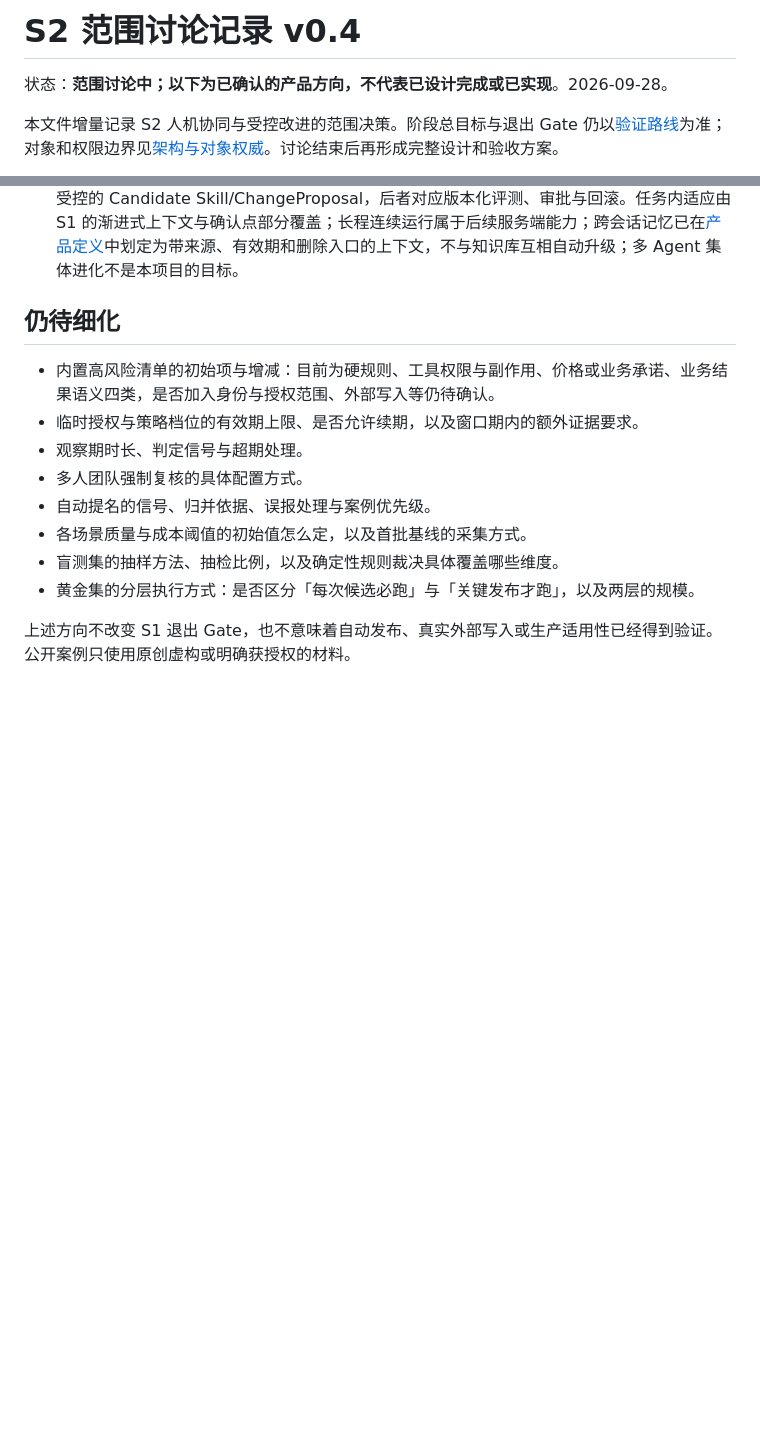
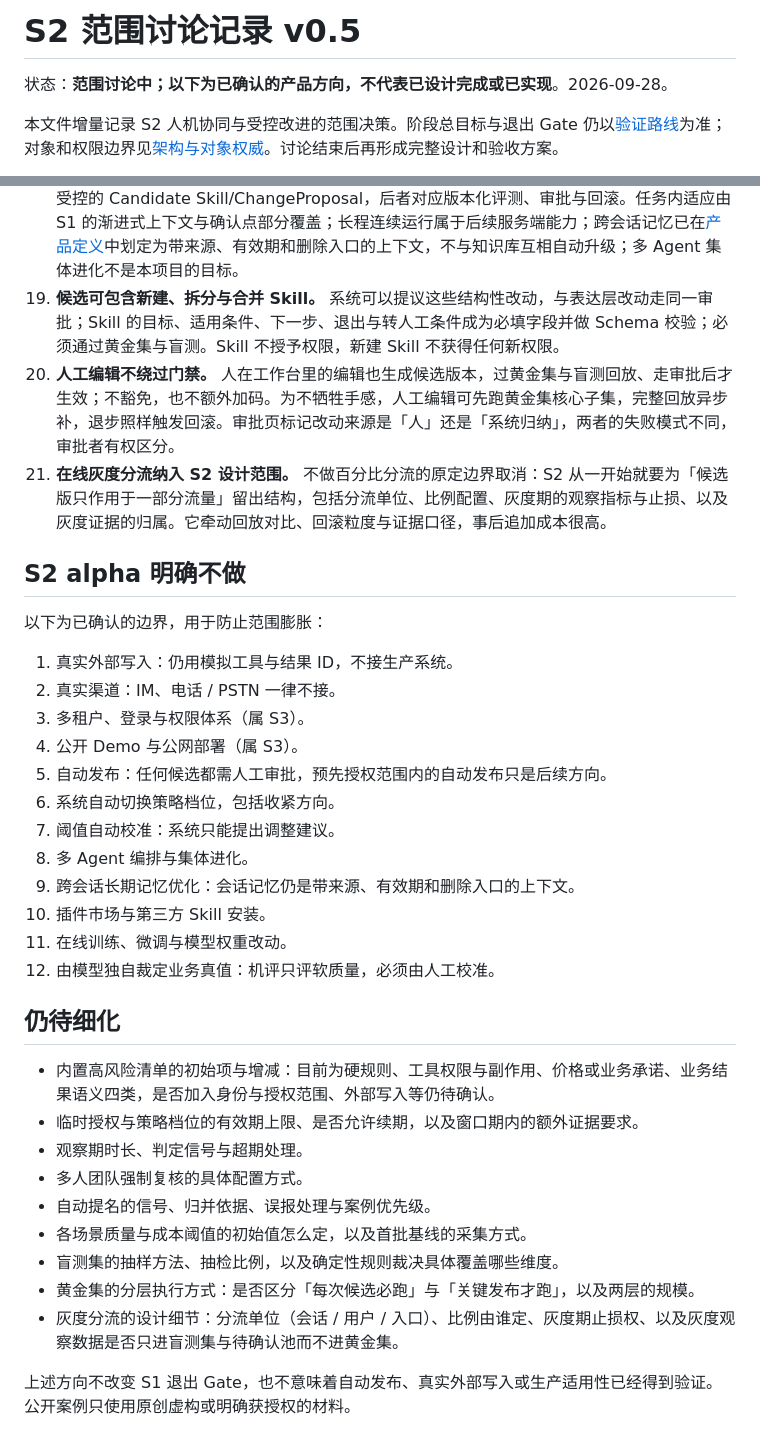
Before and after one commit to TheGoldenWave/Loomrise, a Markdown page: docs/S2-SCOPE-DECISIONS.md, 2 parts joined by grey strips. Rendered like a GitHub page; blank space fills up the shorter version.

Commit message:
docs: record S2 skill candidacy, human edit gating and canary scope

```diff
--- a/docs/S2-SCOPE-DECISIONS.md
+++ b/docs/S2-SCOPE-DECISIONS.md
@@ -1,4 +1,4 @@
-# S2 范围讨论记录 v0.4
+# S2 范围讨论记录 v0.5
 
 状态：**范围讨论中；以下为已确认的产品方向，不代表已设计完成或已实现**。2026-09-28。
 
@@ -24,6 +24,26 @@
 16. **黄金集是业务真值的锚点，受控演进，可归档但不可静默淘汰。** 规模按 50+ 例规划，覆盖成功路径、资料缺失、拒绝、重复提交、工具失败、超时未知、取消点、越权尝试、承诺/敏感边界与上下文预算等维度。它的变更分三类——新增、真值修正、淘汰归档——每一类都要走审批并留证。**真值修正只能源于业务判断变化或当初标注错误，不得因为候选版输出不同而回填真值。** 淘汰只能因为业务规则变更、场景下线、案例与当前配置不再相关或被更完整的案例覆盖；**通过率高不构成淘汰理由**，简单案例是防止退步的哨兵。淘汰转为归档状态，保留历史判定，不再参与门禁。
 17. **定位：受控自进化，而不是人在回路的逐轮盯守。** 系统在真实或模拟运行中收集运行轨迹与人工反馈，把可复用的方法整理为候选 Skill、把事实归入可审阅的资料，经评测与人工审批后才进入生效配置；表现退化时可回滚。三条边界不因运行频次而松动：**经验不会因出现次数多就自动生效；事实不会自动升级为知识；能力更新不会立刻全量。**
 18. **能力演进路线的对应关系。** S2 只覆盖「经验技能化」与「评测驱动的自进化」两级：前者对应受控的 Candidate Skill/ChangeProposal，后者对应版本化评测、审批与回滚。任务内适应由 S1 的渐进式上下文与确认点部分覆盖；长程连续运行属于后续服务端能力；跨会话记忆已在[产品定义](PRODUCT.md)中划定为带来源、有效期和删除入口的上下文，不与知识库互相自动升级；多 Agent 集体进化不是本项目的目标。
+19. **候选可包含新建、拆分与合并 Skill。** 系统可以提议这些结构性改动，与表达层改动走同一审批；Skill 的目标、适用条件、下一步、退出与转人工条件成为必填字段并做 Schema 校验；必须通过黄金集与盲测。Skill 不授予权限，新建 Skill 不获得任何新权限。
+20. **人工编辑不绕过门禁。** 人在工作台里的编辑也生成候选版本，过黄金集与盲测回放、走审批后才生效；不豁免，也不额外加码。为不牺牲手感，人工编辑可先跑黄金集核心子集，完整回放异步补，退步照样触发回滚。审批页标记改动来源是「人」还是「系统归纳」，两者的失败模式不同，审批者有权区分。
+21. **在线灰度分流纳入 S2 设计范围。** 不做百分比分流的原定边界取消：S2 从一开始就要为「候选版只作用于一部分流量」留出结构，包括分流单位、比例配置、灰度期的观察指标与止损、以及灰度证据的归属。它牵动回放对比、回滚粒度与证据口径，事后追加成本很高。
+
+## S2 alpha 明确不做
+
+以下为已确认的边界，用于防止范围膨胀：
+
+1. 真实外部写入：仍用模拟工具与结果 ID，不接生产系统。
+2. 真实渠道：IM、电话 / PSTN 一律不接。
+3. 多租户、登录与权限体系（属 S3）。
+4. 公开 Demo 与公网部署（属 S3）。
+5. 自动发布：任何候选都需人工审批，预先授权范围内的自动发布只是后续方向。
+6. 系统自动切换策略档位，包括收紧方向。
+7. 阈值自动校准：系统只能提出调整建议。
+8. 多 Agent 编排与集体进化。
+9. 跨会话长期记忆优化：会话记忆仍是带来源、有效期和删除入口的上下文。
+10. 插件市场与第三方 Skill 安装。
+11. 在线训练、微调与模型权重改动。
+12. 由模型独自裁定业务真值：机评只评软质量，必须由人工校准。
 
 ## 仍待细化
 
@@ -35,5 +55,6 @@
 - 各场景质量与成本阈值的初始值怎么定，以及首批基线的采集方式。
 - 盲测集的抽样方法、抽检比例，以及确定性规则裁决具体覆盖哪些维度。
 - 黄金集的分层执行方式：是否区分「每次候选必跑」与「关键发布才跑」，以及两层的规模。
+- 灰度分流的设计细节：分流单位（会话 / 用户 / 入口）、比例由谁定、灰度期止损权、以及灰度观察数据是否只进盲测集与待确认池而不进黄金集。
 
 上述方向不改变 S1 退出 Gate，也不意味着自动发布、真实外部写入或生产适用性已经得到验证。公开案例只使用原创虚构或明确获授权的材料。
```
